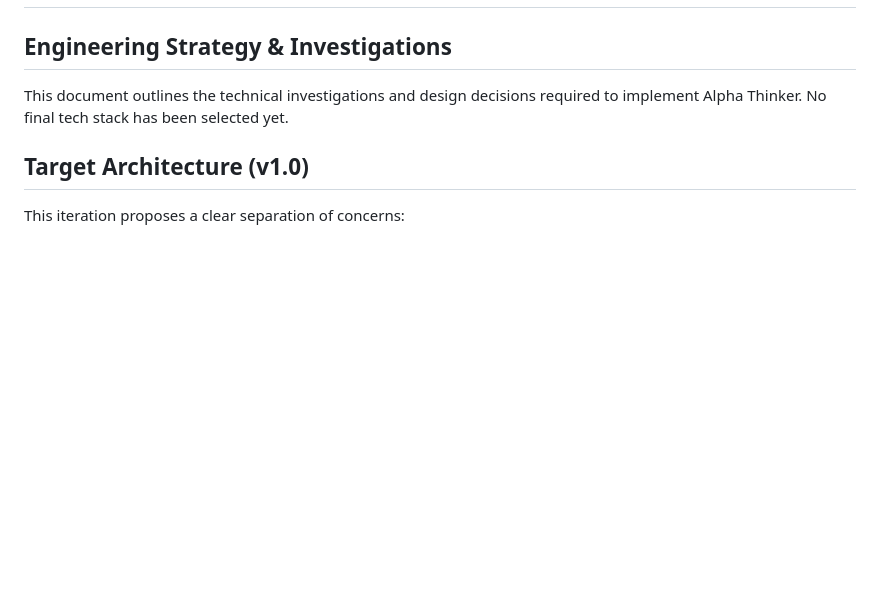
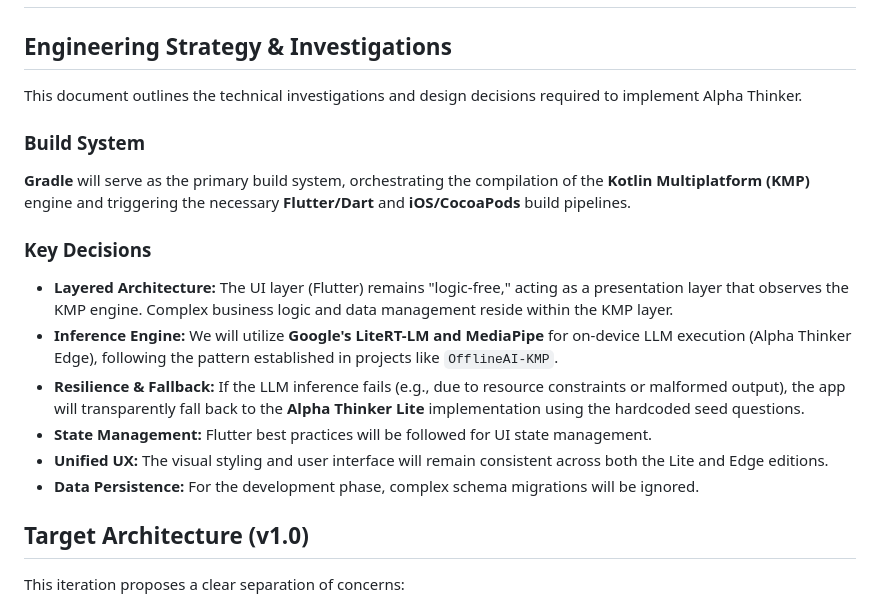
Before and after one commit to pforhan/alpha-thinker, a Markdown page: ENG-DESIGN.md, the part around the change. Rendered like a GitHub page; blank space fills up the shorter version.

```diff
--- a/ENG-DESIGN.md
+++ b/ENG-DESIGN.md
@@ -2,7 +2,19 @@
 
 ## Engineering Strategy & Investigations
 
-This document outlines the technical investigations and design decisions required to implement Alpha Thinker. No final tech stack has been selected yet.
+This document outlines the technical investigations and design decisions required to implement Alpha Thinker.
+
+### Build System
+**Gradle** will serve as the primary build system, orchestrating the compilation of the **Kotlin Multiplatform (KMP)** engine and triggering the necessary **Flutter/Dart** and **iOS/CocoaPods** build pipelines.
+
+### Key Decisions
+- **Layered Architecture:** The UI layer (Flutter) remains "logic-free," acting as a presentation layer that observes the KMP engine. Complex business logic and data management reside within the KMP layer.
+- **Inference Engine:** We will utilize **Google's LiteRT-LM and MediaPipe** for on-device LLM execution (Alpha Thinker Edge), following the pattern established in projects like `OfflineAI-KMP`.
+- **Resilience & Fallback:** If the LLM inference fails (e.g., due to resource constraints or malformed output), the app will transparently fall back to the **Alpha Thinker Lite** implementation using the hardcoded seed questions.
+- **State Management:** Flutter best practices will be followed for UI state management.
+- **Unified UX:** The visual styling and user interface will remain consistent across both the Lite and Edge editions.
+- **Data Persistence:** For the development phase, complex schema migrations will be ignored.
+
 
 ## Target Architecture (v1.0)
 This iteration proposes a clear separation of concerns:
```
Also changed, not shown: TODO.md (added, +24 -0 lines).
